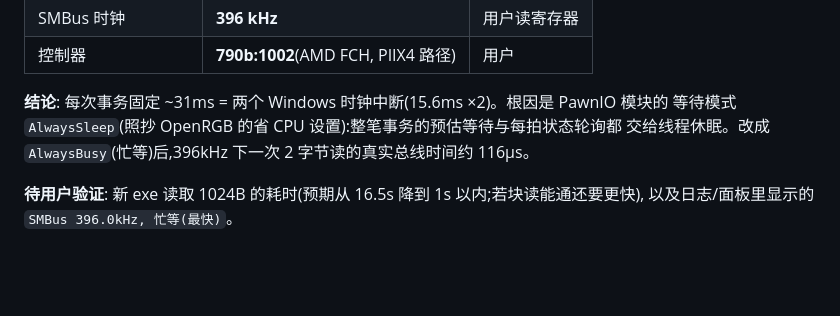
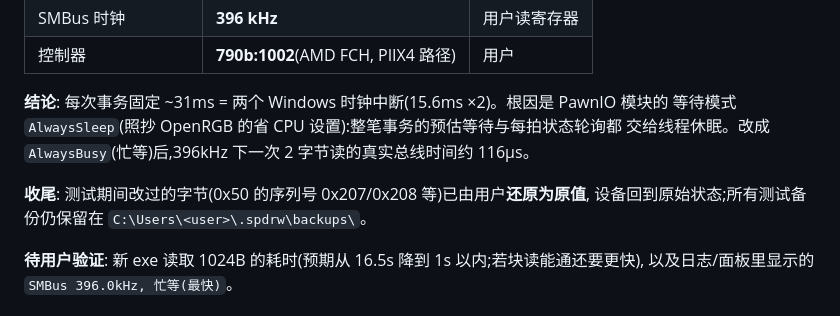
Before and after one commit to JackZeng-G/spdrw, a Markdown page: docs/真机实测记录.md, the part around the change. GitHub-like rendering; blank space fills up the shorter version.

Commit message:
docs: 记录测试痕迹已还原(0x50 序列号恢复原值)

```diff
--- a/docs/真机实测记录.md
+++ b/docs/真机实测记录.md
@@ -58,6 +58,9 @@ HUB 诊断: MR0=51 MR3=86 MR11=07 MR29=03 MR48=80
 **结论**: 每次事务固定 ~31ms = 两个 Windows 时钟中断(15.6ms ×2)。根因是 PawnIO 模块的
 等待模式 `AlwaysSleep`(照抄 OpenRGB 的省 CPU 设置):整笔事务的预估等待与每拍状态轮询都
 交给线程休眠。改成 `AlwaysBusy`(忙等)后,396kHz 下一次 2 字节读的真实总线时间约 116µs。
+
+**收尾**: 测试期间改过的字节(0x50 的序列号 0x207/0x208 等)已由用户**还原为原值**,
+设备回到原始状态;所有测试备份仍保留在 `C:\Users\<user>\.spdrw\backups\`。
 
 **待用户验证**: 新 exe 读取 1024B 的耗时(预期从 16.5s 降到 1s 以内;若块读能通还要更快),
 以及日志/面板里显示的 `SMBus 396.0kHz, 忙等(最快)`。
```
